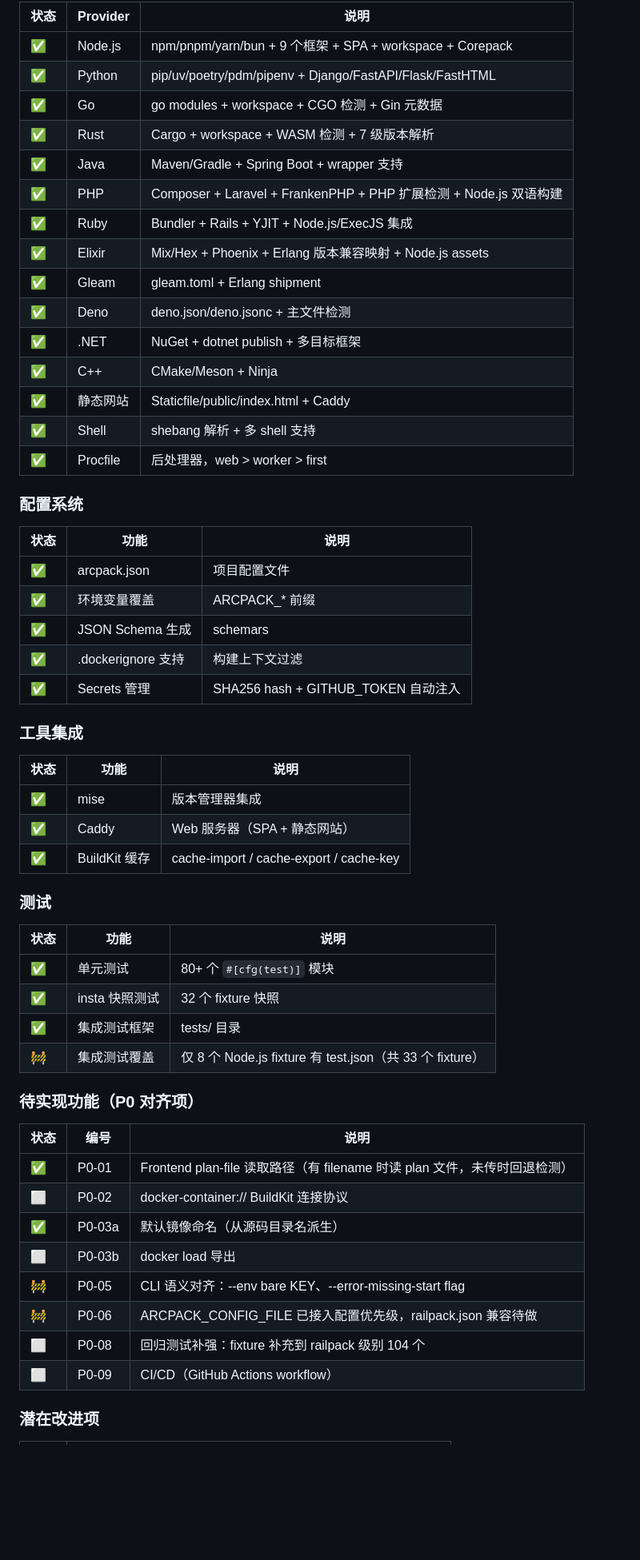
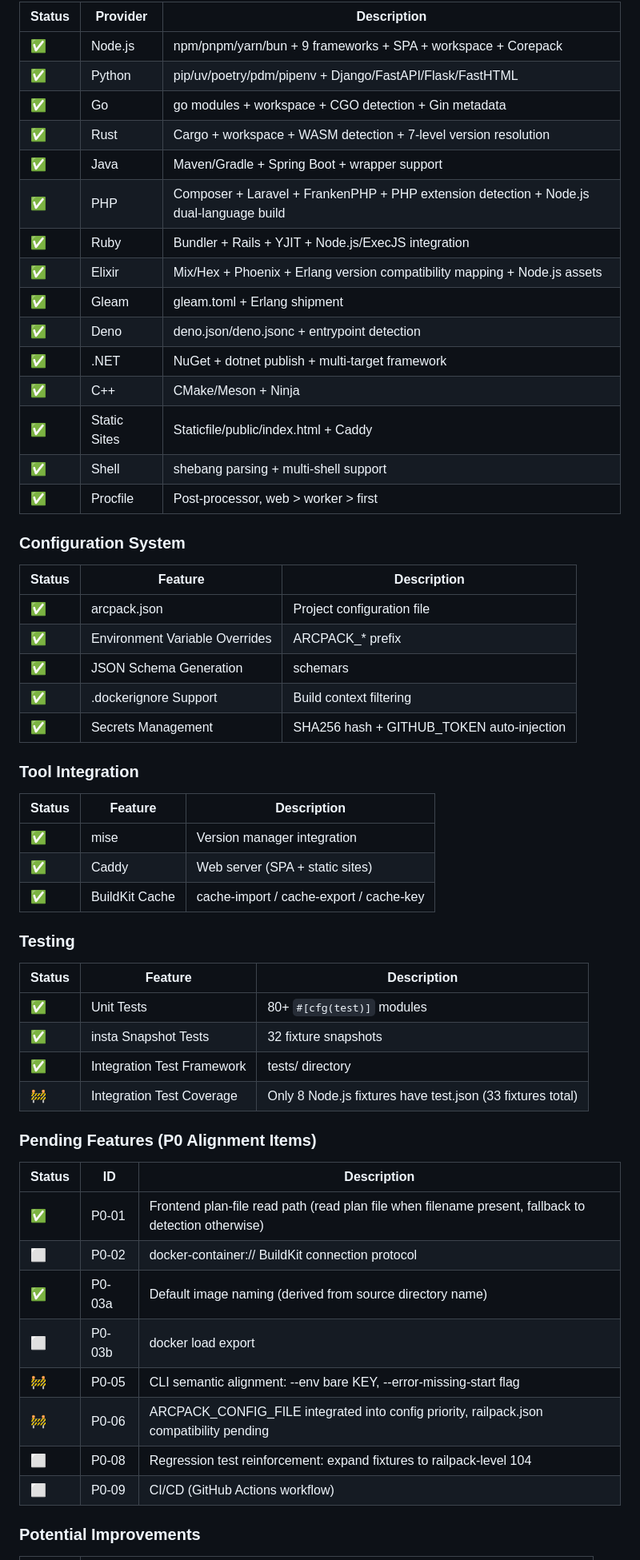
Before and after one commit to arcbox-labs/Arcpack, a Markdown page: README.md, the part around one of its changes. Shown at 80% size. Drawn GitHub-style; blank space fills up the shorter version.

Commit message:
docs: translate README.md to English (#10)

```diff
--- a/README.md
+++ b/README.md
@@ -65,61 +65,61 @@ arcpack schema
 
-| 状态 | Provider | 说明 |
-|------|----------|------|
-| ✅ | Node.js | npm/pnpm/yarn/bun + 9 个框架 + SPA + workspace + Corepack |
+| Status | Provider | Description |
+|--------|----------|-------------|
+| ✅ | Node.js | npm/pnpm/yarn/bun + 9 frameworks + SPA + workspace + Corepack |
 | ✅ | Python | pip/uv/poetry/pdm/pipenv + Django/FastAPI/Flask/FastHTML |
-| ✅ | Go | go modules + workspace + CGO 检测 + Gin 元数据 |
-| ✅ | Rust | Cargo + workspace + WASM 检测 + 7 级版本解析 |
-| ✅ | Java | Maven/Gradle + Spring Boot + wrapper 支持 |
-| ✅ | PHP | Composer + Laravel + FrankenPHP + PHP 扩展检测 + Node.js 双语构建 |
-| ✅ | Ruby | Bundler + Rails + YJIT + Node.js/ExecJS 集成 |
-| ✅ | Elixir | Mix/Hex + Phoenix + Erlang 版本兼容映射 + Node.js assets |
+| ✅ | Go | go modules + workspace + CGO detection + Gin metadata |
+| ✅ | Rust | Cargo + workspace + WASM detection + 7-level version resolution |
+| ✅ | Java | Maven/Gradle + Spring Boot + wrapper support |
+| ✅ | PHP | Composer + Laravel + FrankenPHP + PHP extension detection + Node.js dual-language build |
+| ✅ | Ruby | Bundler + Rails + YJIT + Node.js/ExecJS integration |
+| ✅ | Elixir | Mix/Hex + Phoenix + Erlang version compatibility mapping + Node.js assets |
 | ✅ | Gleam | gleam.toml + Erlang shipment |
-| ✅ | Deno | deno.json/deno.jsonc + 主文件检测 |
-| ✅ | .NET | NuGet + dotnet publish + 多目标框架 |
+| ✅ | Deno | deno.json/deno.jsonc + entrypoint detection |
+| ✅ | .NET | NuGet + dotnet publish + multi-target framework |
 | ✅ | C++ | CMake/Meson + Ninja |
-| ✅ | 静态网站 | Staticfile/public/index.html + Caddy |
-| ✅ | Shell | shebang 解析 + 多 shell 支持 |
-| ✅ | Procfile | 后处理器，web > worker > first |
+| ✅ | Static Sites | Staticfile/public/index.html + Caddy |
+| ✅ | Shell | shebang parsing + multi-shell support |
+| ✅ | Procfile | Post-processor, web > worker > first |
 
-### 配置系统
+### Configuration System
 
-| 状态 | 功能 | 说明 |
-|------|------|------|
-| ✅ | arcpack.json | 项目配置文件 |
-| ✅ | 环境变量覆盖 | ARCPACK_* 前缀 |
-| ✅ | JSON Schema 生成 | schemars |
-| ✅ | .dockerignore 支持 | 构建上下文过滤 |
-| ✅ | Secrets 管理 | SHA256 hash + GITHUB_TOKEN 自动注入 |
+| Status | Feature | Description |
+|--------|---------|-------------|
+| ✅ | arcpack.json | Project configuration file |
+| ✅ | Environment Variable Overrides | ARCPACK_* prefix |
+| ✅ | JSON Schema Generation | schemars |
+| ✅ | .dockerignore Support | Build context filtering |
+| ✅ | Secrets Management | SHA256 hash + GITHUB_TOKEN auto-injection |
 
-### 工具集成
+### Tool Integration
 
-| 状态 | 功能 | 说明 |
-|------|------|------|
-| ✅ | mise | 版本管理器集成 |
-| ✅ | Caddy | Web 服务器（SPA + 静态网站） |
-| ✅ | BuildKit 缓存 | cache-import / cache-export / cache-key |
+| Status | Feature | Description |
+|--------|---------|-------------|
+| ✅ | mise | Version manager integration |
+| ✅ | Caddy | Web server (SPA + static sites) |
+| ✅ | BuildKit Cache | cache-import / cache-export / cache-key |
 
-### 测试
+### Testing
 
-| 状态 | 功能 | 说明 |
-|------|------|------|
-| ✅ | 单元测试 | 80+ 个 `#[cfg(test)]` 模块 |
-| ✅ | insta 快照测试 | 32 个 fixture 快照 |
-| ✅ | 集成测试框架 | tests/ 目录 |
-| 🚧 | 集成测试覆盖 | 仅 8 个 Node.js fixture 有 test.json（共 33 个 fixture） |
+| Status | Feature | Description |
+|--------|---------|-------------|
+| ✅ | Unit Tests | 80+ `#[cfg(test)]` modules |
+| ✅ | insta Snapshot Tests | 32 fixture snapshots |
+| ✅ | Integration Test Framework | tests/ directory |
+| 🚧 | Integration Test Coverage | Only 8 Node.js fixtures have test.json (33 fixtures total) |
 
-### 待实现功能（P0 对齐项）
+### Pending Features (P0 Alignment Items)
 
-| 状态 | 编号 | 说明 |
-|------|------|------|
-| ✅ | P0-01 | Frontend plan-file 读取路径（有 filename 时读 plan 文件，未传时回退检测） |
-| ⬜ | P0-02 | docker-container:// BuildKit 连接协议 |
-| ✅ | P0-03a | 默认镜像命名（从源码目录名派生） |
-| ⬜ | P0-03b | docker load 导出 |
-| 🚧 | P0-05 | CLI 语义对齐：--env bare KEY、--error-missing-start flag |
-| 🚧 | P0-06 | ARCPACK_CONFIG_FILE 已接入配置优先级，railpack.json 兼容待做 |
-| ⬜ | P0-08 | 回归测试补强：fixture 补充到 railpack 级别 104 个 |
-| ⬜ | P0-09 | CI/CD（GitHub Actions workflow） |
+| Status | ID | Description |
+|--------|------|-------------|
+| ✅ | P0-01 | Frontend plan-file read path (read plan file when filename present, fallback to detection otherwise) |
+| ⬜ | P0-02 | docker-container:// BuildKit connection protocol |
+| ✅ | P0-03a | Default image naming (derived from source directory name) |
+| ⬜ | P0-03b | docker load export |
+| 🚧 | P0-05 | CLI semantic alignment: --env bare KEY, --error-missing-start flag |
+| 🚧 | P0-06 | ARCPACK_CONFIG_FILE integrated into config priority, railpack.json compatibility pending |
+| ⬜ | P0-08 | Regression test reinforcement: expand fixtures to railpack-level 104 |
+| ⬜ | P0-09 | CI/CD (GitHub Actions workflow) |
 
-### 潜在改进项
+### Potential Improvements
 
```
Also changed, not shown: other parts of README.md (+51 -51 lines).
